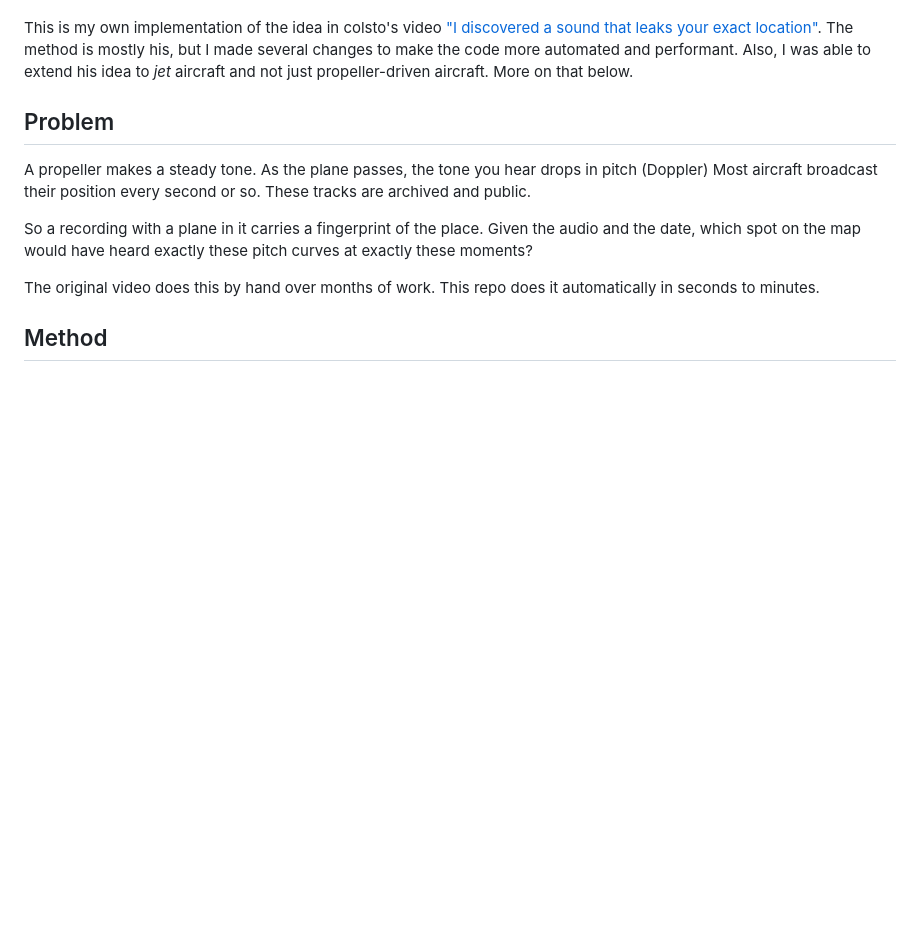
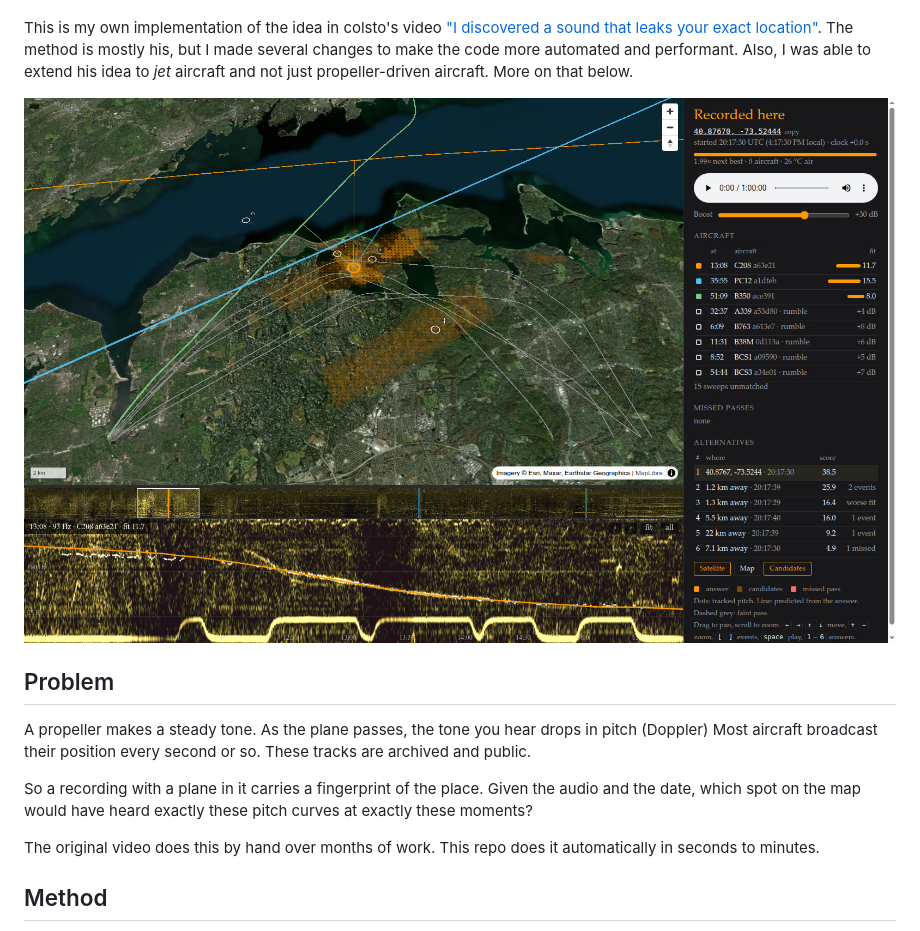
Before and after one commit to benjaminchristie/doppler-locate, a Markdown page: README.md, the part around the change. GitHub-like rendering; pictures changed too: docs/viewer.jpg (added); blank space fills up the shorter version.

Commit message:
feat(readme): add image of webpage

```diff
--- a/README.md
+++ b/README.md
@@ -12,6 +12,8 @@ This is my own implementation of the idea in colsto's video
 The method is mostly his, but I made several changes to make the code more
 automated and performant. Also, I was able to extend his idea to *jet* aircraft
 and not just propeller-driven aircraft. More on that below.
+
+![The result page for the video's recording: map with the answer and the matched flights, spectrogram below](docs/viewer.jpg)
 
 ## Problem
 
```
